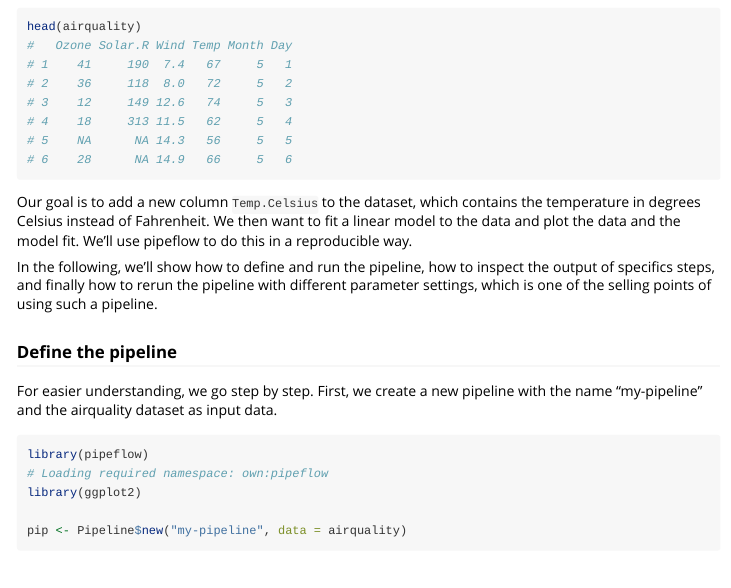
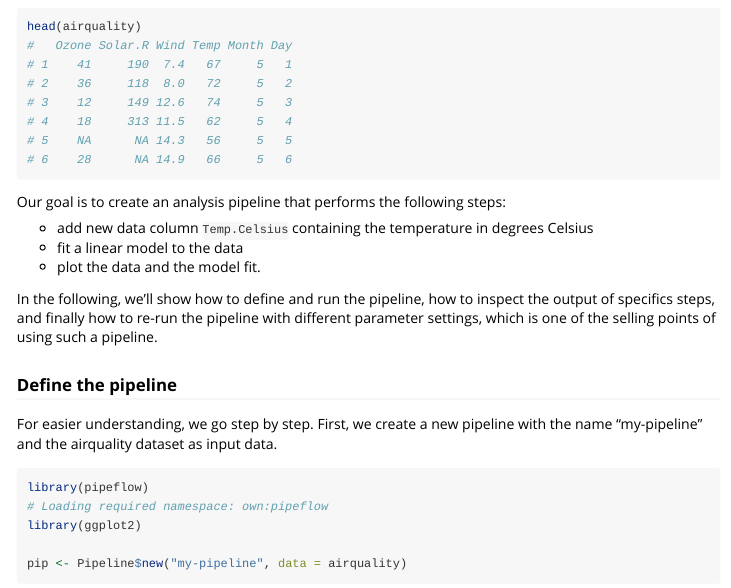
Before and after one commit to rpahl/pipeflow, an R Markdown document (vignettes/get_started.Rmd): the page in a window 1100 px wide, from 160 px down. Rendered offline with R 4.5, knitr and Pandoc, with nearby package versions; some code elsewhere in the file could not run offline.

Commit message:
revise get-started vignette

````diff
--- a/vignettes/get_started.Rmd
+++ b/vignettes/get_started.Rmd
@@ -33,13 +33,15 @@ In this example, we'll use base R's airquality dataset.
 head(airquality)
 ```
 
-Our goal is to add a new column `Temp.Celsius` to the dataset, which contains
-the temperature in degrees Celsius instead of Fahrenheit. We then want to fit
-a linear model to the data and plot the data and the model fit. We'll use
-pipeflow to do this in a reproducible way.
+Our goal is to create an analysis pipeline that performs the following steps:
+
+* add new data column `Temp.Celsius` containing the temperature in degrees
+  Celsius
+* fit a linear model to the data
+* plot the data and the model fit.
 
 In the following, we'll show how to define and run the pipeline, how to inspect
-the output of specifics steps, and finally how to rerun the pipeline with
+the output of specifics steps, and finally how to re-run the pipeline with
 different parameter settings, which is one of the selling points of using
 such a pipeline.
 
````
